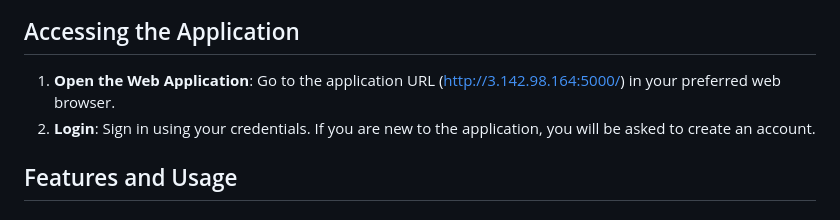
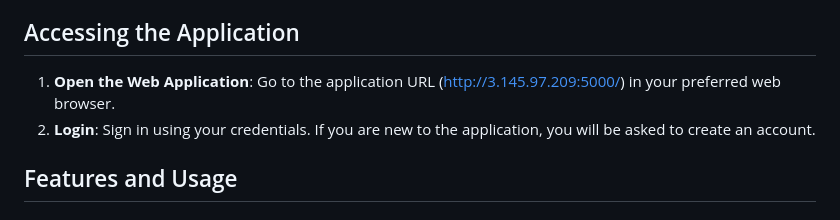
Before and after one commit to disha101003/QueryForge, a Markdown page: README.md, the part around the change. GitHub-like rendering.

Commit message:
Changed website link

```diff
--- a/README.md
+++ b/README.md
@@ -10,7 +10,7 @@ As students, we understand the challenge of finding research opportunities due t
 
 
 ## Accessing the Application
-1. **Open the Web Application**: Go to the application URL (http://3.142.98.164:5000/) in your preferred web browser.
+1. **Open the Web Application**: Go to the application URL (http://3.145.97.209:5000/) in your preferred web browser.
 2. **Login**: Sign in using your credentials. If you are new to the application, you will be asked to create an account.
 
 ## Features and Usage
```
